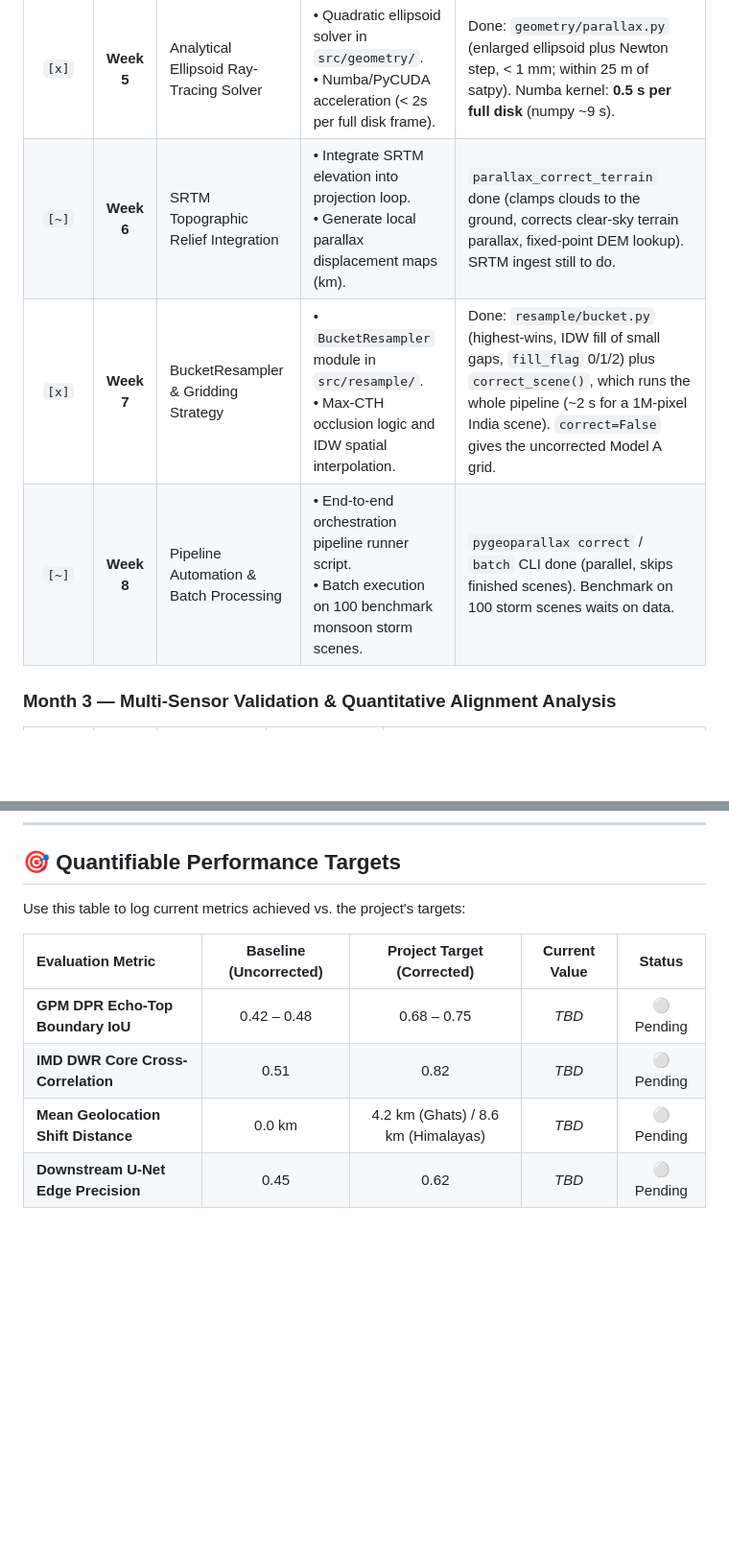
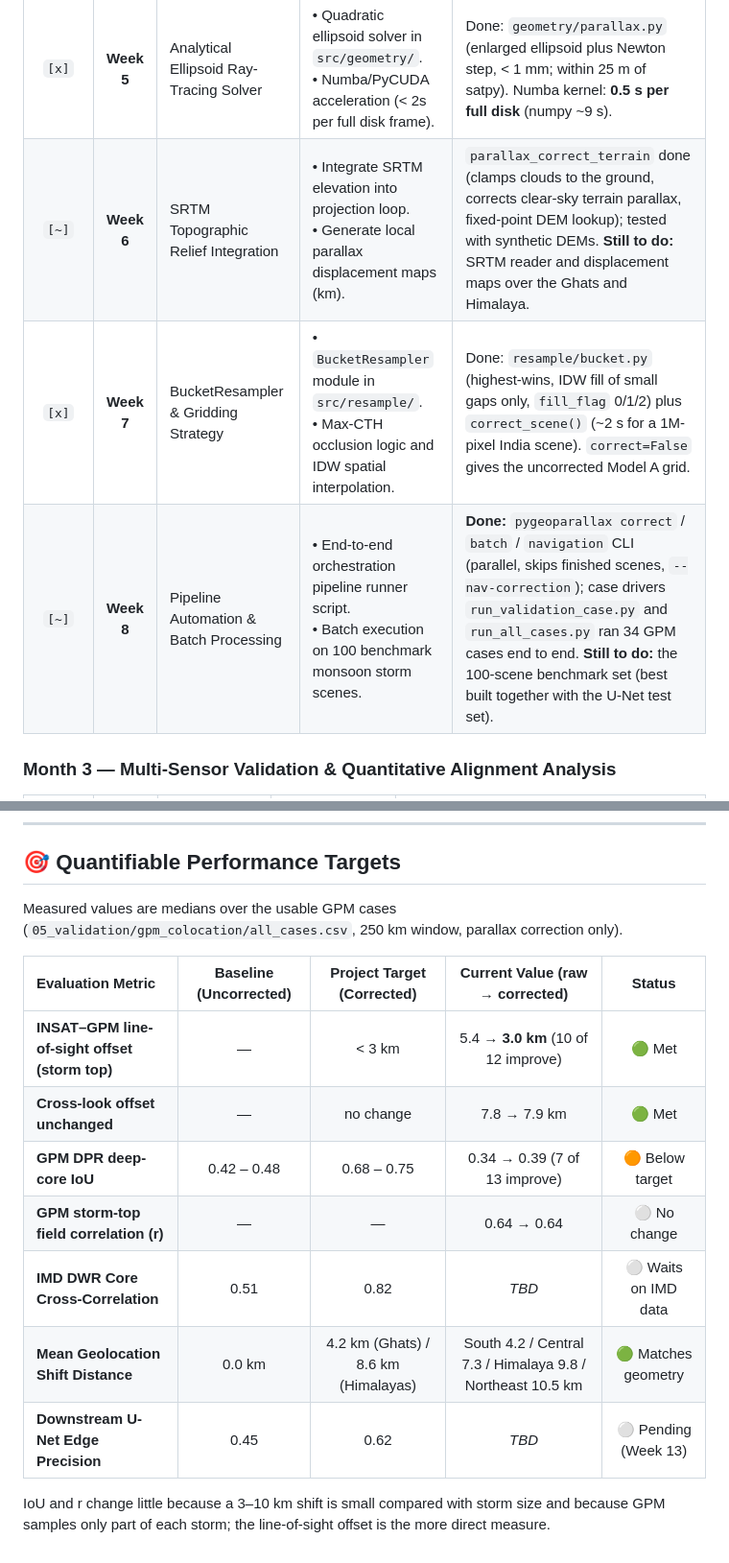
Before and after one commit to bapallinaveen60/PyGeoParallax-IN, a Markdown page: 00_Documentation/project_tracker.md, 2 parts joined by grey strips. Shown at 96% size. GitHub-like rendering; blank space fills up the shorter version.

```diff
--- a/00_Documentation/project_tracker.md
+++ b/00_Documentation/project_tracker.md
@@ -26,9 +31,9 @@ This document tracks the 4-month (16-week) implementation and validation roadmap
 | Status | Week | Task Description | Target Deliverables / Verification | Notes |
 | :---: | :---: | :--- | :--- | :--- |
 | `[x]` | **Week 5** | Analytical Ellipsoid Ray-Tracing Solver | • Quadratic ellipsoid solver in `src/geometry/`.<br>• Numba/PyCUDA acceleration (< 2s per full disk frame). | Done: `geometry/parallax.py` (enlarged ellipsoid plus Newton step, < 1 mm; within 25 m of satpy). Numba kernel: **0.5 s per full disk** (numpy ~9 s). |
-| `[~]` | **Week 6** | SRTM Topographic Relief Integration | • Integrate SRTM elevation into projection loop.<br>• Generate local parallax displacement maps (km). | `parallax_correct_terrain` done (clamps clouds to the ground, corrects clear-sky terrain parallax, fixed-point DEM lookup). SRTM ingest still to do. |
-| `[x]` | **Week 7** | BucketResampler & Gridding Strategy | • `BucketResampler` module in `src/resample/`.<br>• Max-CTH occlusion logic and IDW spatial interpolation. | Done: `resample/bucket.py` (highest-wins, IDW fill of small gaps, `fill_flag` 0/1/2) plus `correct_scene()`, which runs the whole pipeline (~2 s for a 1M-pixel India scene). `correct=False` gives the uncorrected Model A grid. |
-| `[~]` | **Week 8** | Pipeline Automation & Batch Processing | • End-to-end orchestration pipeline runner script.<br>• Batch execution on 100 benchmark monsoon storm scenes. | `pygeoparallax correct` / `batch` CLI done (parallel, skips finished scenes). Benchmark on 100 storm scenes waits on data. |
+| `[~]` | **Week 6** | SRTM Topographic Relief Integration | • Integrate SRTM elevation into projection loop.<br>• Generate local parallax displacement maps (km). | `parallax_correct_terrain` done (clamps clouds to the ground, corrects clear-sky terrain parallax, fixed-point DEM lookup); tested with synthetic DEMs. **Still to do:** SRTM reader and displacement maps over the Ghats and Himalaya. |
+| `[x]` | **Week 7** | BucketResampler & Gridding Strategy | • `BucketResampler` module in `src/resample/`.<br>• Max-CTH occlusion logic and IDW spatial interpolation. | Done: `resample/bucket.py` (highest-wins, IDW fill of small gaps only, `fill_flag` 0/1/2) plus `correct_scene()` (~2 s for a 1M-pixel India scene). `correct=False` gives the uncorrected Model A grid. |
+| `[~]` | **Week 8** | Pipeline Automation & Batch Processing | • End-to-end orchestration pipeline runner script.<br>• Batch execution on 100 benchmark monsoon storm scenes. | **Done:** `pygeoparallax correct` / `batch` / `navigation` CLI (parallel, skips finished scenes, `--nav-correction`); case drivers `run_validation_case.py` and `run_all_cases.py` ran 34 GPM cases end to end. **Still to do:** the 100-scene benchmark set (best built together with the U-Net test set). |
 
 ### Month 3 — Multi-Sensor Validation & Quantitative Alignment Analysis
 | Status | Week | Task Description | Target Deliverables / Verification | Notes |
@@ -65,11 +79,16 @@ Computed with `pygeoparallax.geometry.satellite_view_angles` (satellite at 74.0
 
 ## 🎯 Quantifiable Performance Targets
 
-Use this table to log current metrics achieved vs. the project's targets:
+Measured values are medians over the usable GPM cases (`05_validation/gpm_colocation/all_cases.csv`, 250 km window, parallax correction only).
 
-| Evaluation Metric | Baseline (Uncorrected) | Project Target (Corrected) | Current Value | Status |
+| Evaluation Metric | Baseline (Uncorrected) | Project Target (Corrected) | Current Value (raw → corrected) | Status |
 | :--- | :---: | :---: | :---: | :---: |
-| **GPM DPR Echo-Top Boundary IoU** | 0.42 – 0.48 | 0.68 – 0.75 | *TBD* | ⚪ Pending |
-| **IMD DWR Core Cross-Correlation** | 0.51 | 0.82 | *TBD* | ⚪ Pending |
-| **Mean Geolocation Shift Distance** | 0.0 km | 4.2 km (Ghats) / 8.6 km (Himalayas) | *TBD* | ⚪ Pending |
-| **Downstream U-Net Edge Precision** | 0.45 | 0.62 | *TBD* | ⚪ Pending |
+| **INSAT–GPM line-of-sight offset (storm top)** | — | < 3 km | 5.4 → **3.0 km** (10 of 12 improve) | 🟢 Met |
+| **Cross-look offset unchanged** | — | no change | 7.8 → 7.9 km | 🟢 Met |
+| **GPM DPR deep-core IoU** | 0.42 – 0.48 | 0.68 – 0.75 | 0.34 → 0.39 (7 of 13 improve) | 🟠 Below target |
+| **GPM storm-top field correlation (r)** | — | — | 0.64 → 0.64 | ⚪ No change |
+| **IMD DWR Core Cross-Correlation** | 0.51 | 0.82 | *TBD* | ⚪ Waits on IMD data |
+| **Mean Geolocation Shift Distance** | 0.0 km | 4.2 km (Ghats) / 8.6 km (Himalayas) | South 4.2 / Central 7.3 / Himalaya 9.8 / Northeast 10.5 km | 🟢 Matches geometry |
+| **Downstream U-Net Edge Precision** | 0.45 | 0.62 | *TBD* | ⚪ Pending (Week 13) |
+
+IoU and r change little because a 3–10 km shift is small compared with storm size and because GPM samples only part of each storm; the line-of-sight offset is the more direct measure.
```
Also changed, not shown: other parts of 00_Documentation/project_tracker.md (+29 -15 lines).
